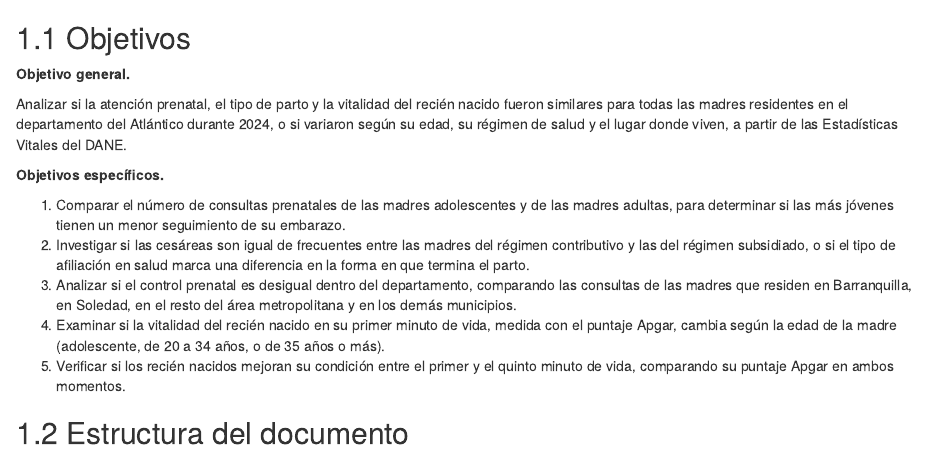
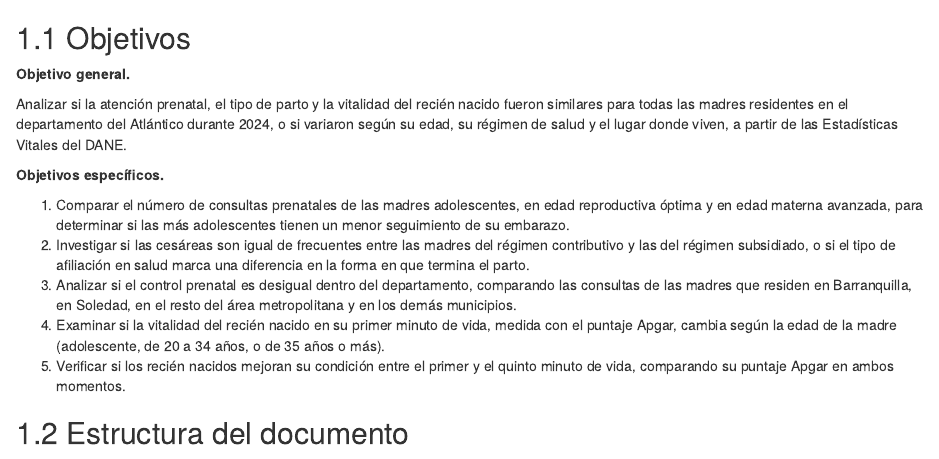
Before and after one commit to bssanchezr7/nacimientos-2024-atl, an R Markdown document (01-introduccion.Rmd): the page in a window 1100 px wide, from 60 px down. Rendered offline with R 4.5, knitr and Pandoc, with nearby package versions; drawn as R Markdown's standard HTML page in place of the format the file asks for.

Commit message:
Ajustar objetivo uno

```diff
--- a/01-introduccion.Rmd
+++ b/01-introduccion.Rmd
@@ -8,7 +8,7 @@ Analizar si la atención prenatal, el tipo de parto y la vitalidad del recién n
 
 **Objetivos específicos.**
 
-1. Comparar el número de consultas prenatales de las madres adolescentes y de las madres adultas, para determinar si las más jóvenes tienen un menor seguimiento de su embarazo.
+1. Comparar el número de consultas prenatales de las madres adolescentes, en edad reproductiva óptima y en edad materna avanzada, para determinar si las más adolescentes tienen un menor seguimiento de su embarazo.
 2. Investigar si las cesáreas son igual de frecuentes entre las madres del régimen contributivo y las del régimen subsidiado, o si el tipo de afiliación en salud marca una diferencia en la forma en que termina el parto.
 3. Analizar si el control prenatal es desigual dentro del departamento, comparando las consultas de las madres que residen en Barranquilla, en Soledad, en el resto del área metropolitana y en los demás municipios.
 4. Examinar si la vitalidad del recién nacido en su primer minuto de vida, medida con el puntaje Apgar, cambia según la edad de la madre (adolescente, de 20 a 34 años, o de 35 años o más).
```
